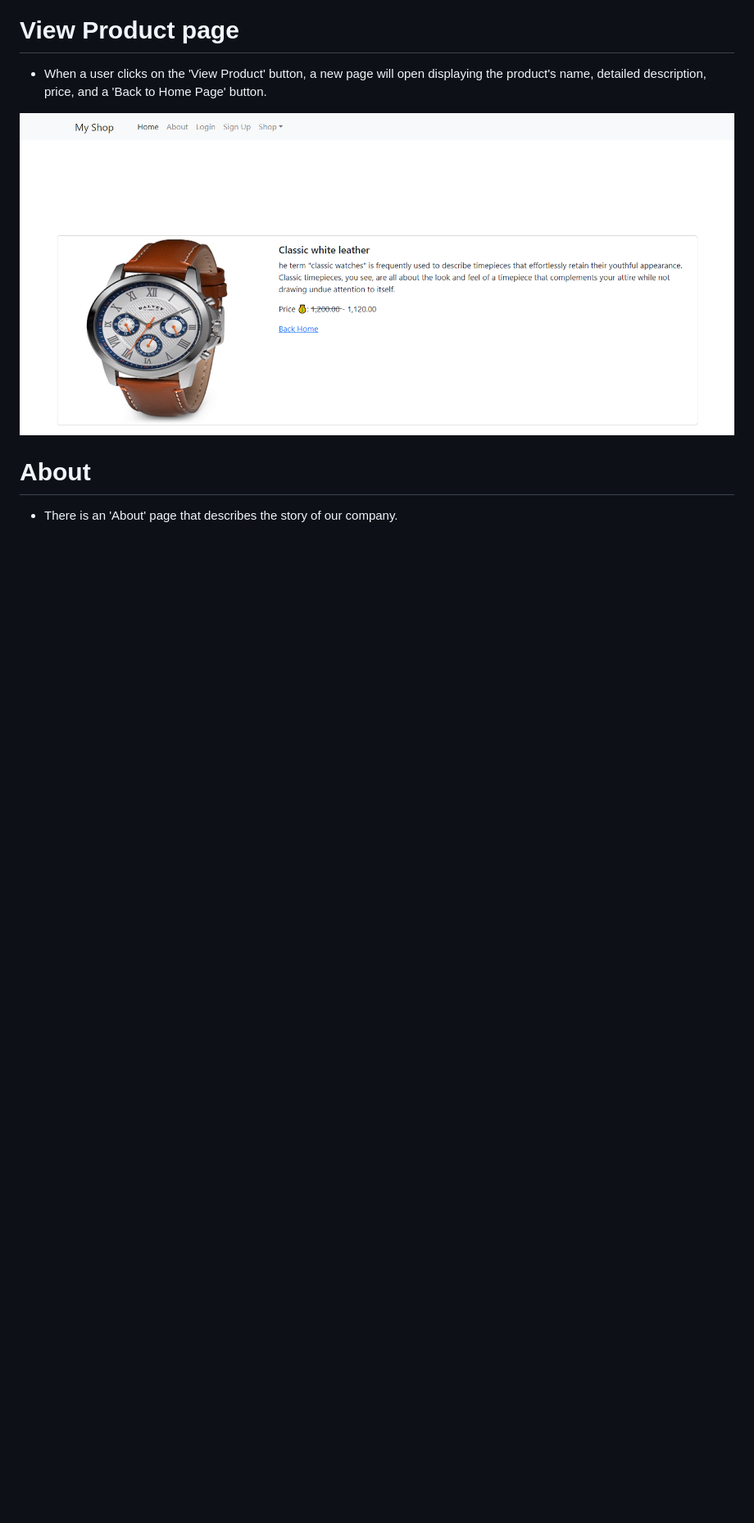
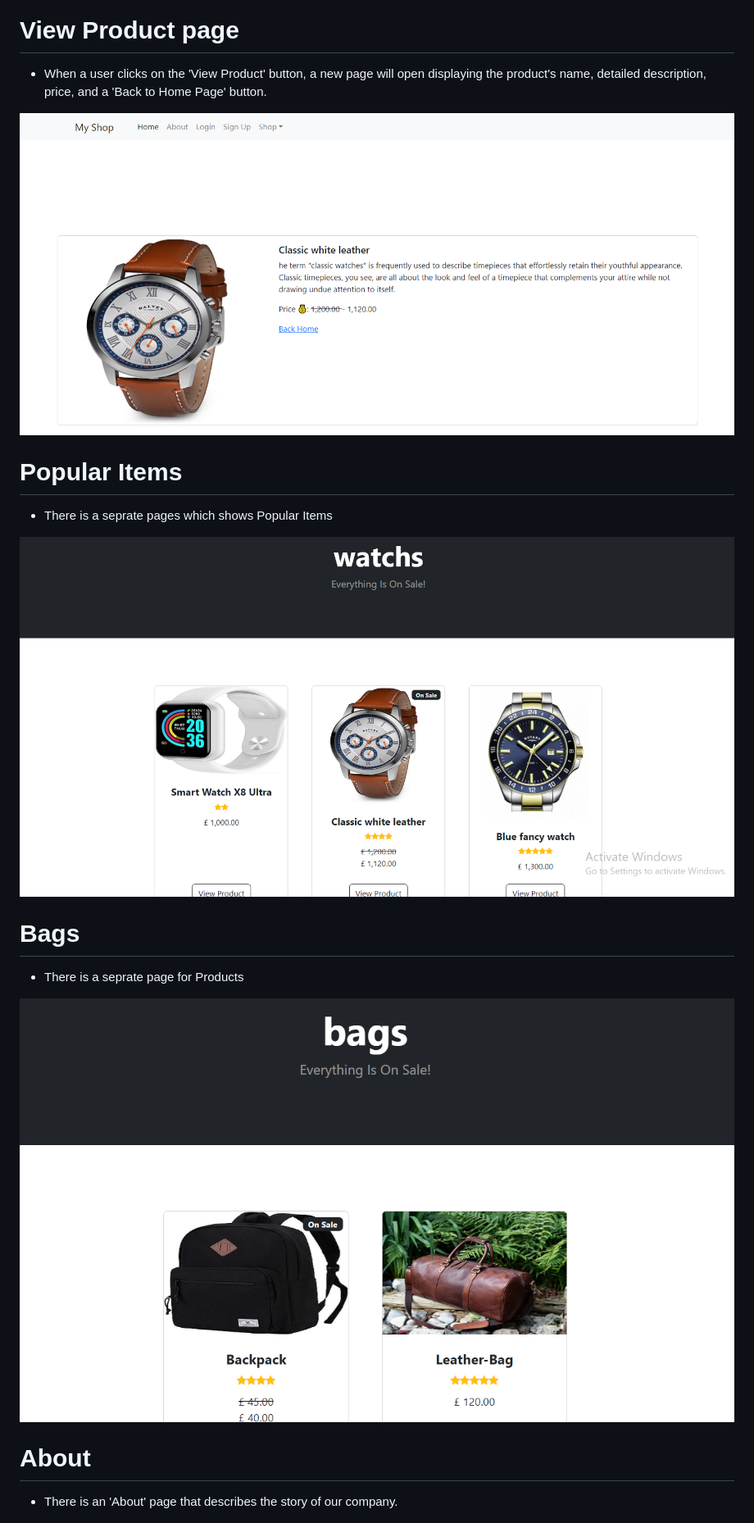
Before and after one commit to Saba-Baroughi/digikala, a Markdown page: README.md, the part around the change. Shown: that part at 82% size. Drawn GitHub-style; pictures changed too: digikala/images/Bags.png (added), digikala/images/watches-popularItems.png (added); blank space fills up the shorter version.

```diff
--- a/README.md
+++ b/README.md
@@ -51,6 +51,18 @@
 - When a user clicks on the 'View Product' button, a new page will open displaying the product's name, detailed description, price, and a 'Back to Home Page' button.
 
 ![Adding dos](./digikala/images/description-product.png)
+
+# Popular Items
+
+- There is a seprate pages which shows Popular Items
+
+![Adding dos](./digikala/images/watches-popularItems.png)
+
+# Bags
+
+- There is a seprate page for Products
+
+![Adding dos](./digikala/images/Bags.png)
 
 # About
 
```
Also changed, not shown: image.png (added).
